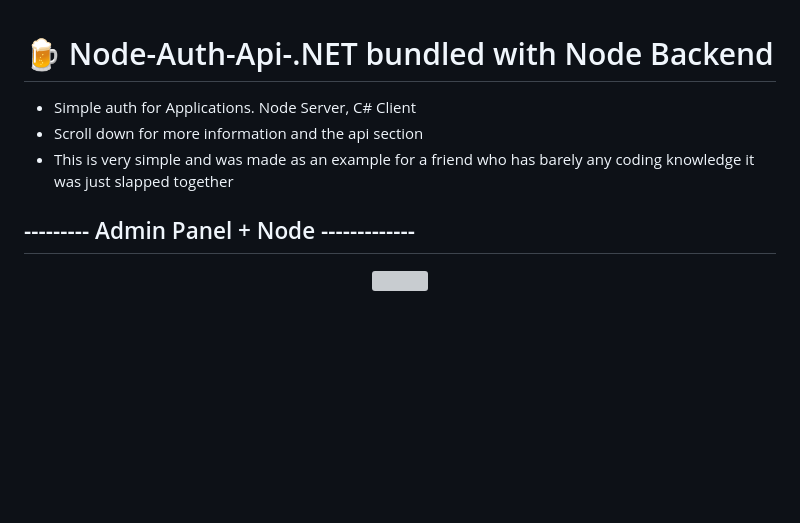
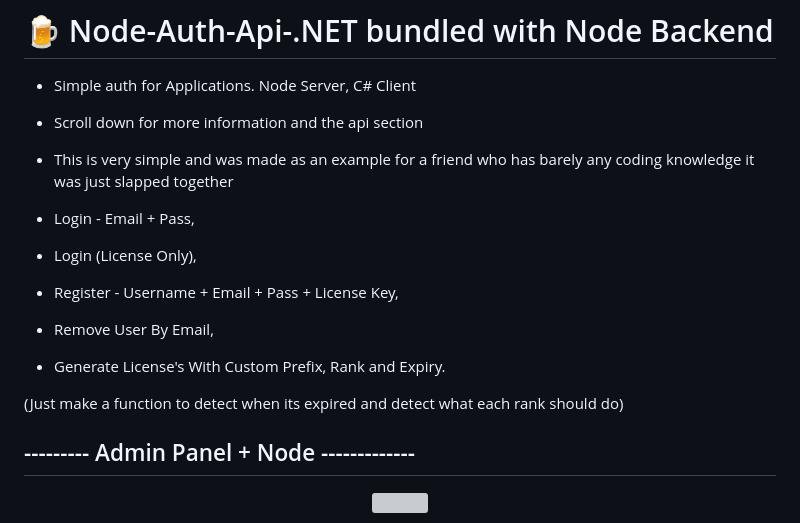
Before and after one commit to 0xWarning/Node-Auth-Api-.NET, a Markdown page: README.md, the part around the change. GitHub-like rendering; blank space fills up the shorter version; grey boxes are pictures that could not be loaded.

```diff
--- a/README.md
+++ b/README.md
@@ -2,6 +2,15 @@
 - Simple auth for Applications. Node Server, C# Client
 - Scroll down for more information and the api section
 - This is very simple and was made as an example for a friend who has barely any coding knowledge it was just slapped together
+
+
+- Login - Email + Pass,
+- Login (License Only),
+- Register - Username + Email + Pass + License Key,
+- Remove User By Email,
+- Generate License's With Custom Prefix, Rank and Expiry.
+
+(Just make a function to detect when its expired and detect what each rank should do)
 
 ## --------- Admin Panel + Node -------------
 
```
